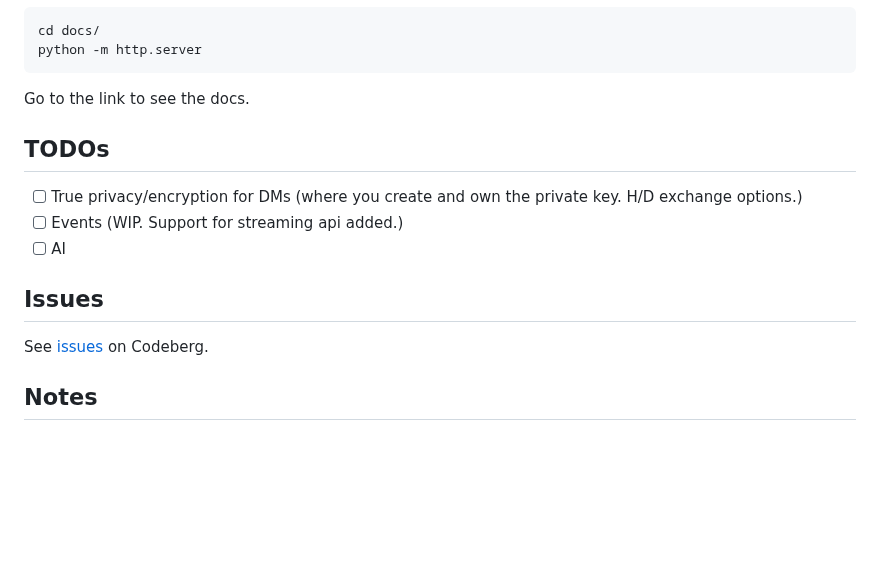
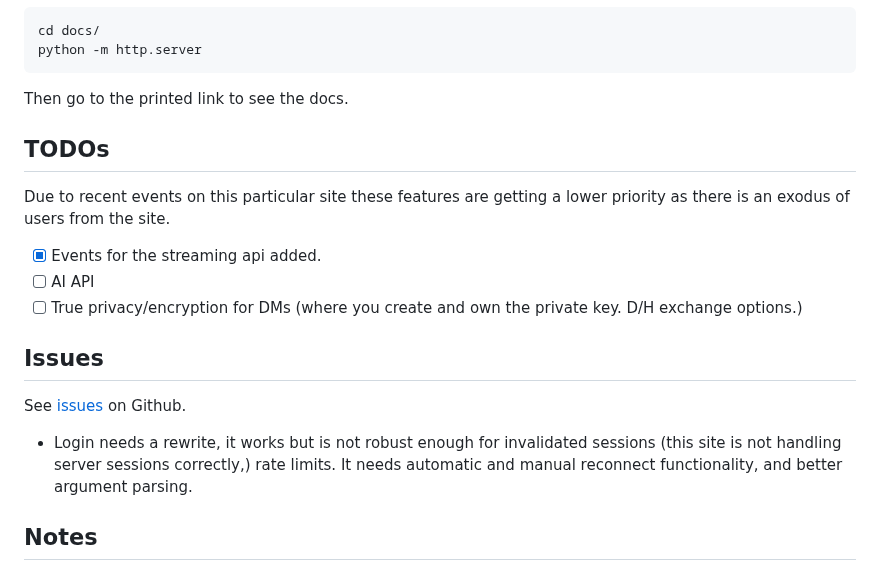
Before and after one commit to TechSavage2/gablib, a Markdown page: README.md, the part around the change. Rendered like a GitHub page; blank space fills up the shorter version.

Commit message:
UPD Readme

````diff
--- a/README.md
+++ b/README.md
@@ -201,20 +201,27 @@ cd docs/
 python -m http.server
 ```
 
-Go to the link to see the docs.
+Then go to the printed link to see the docs.
 
 TODOs
 -----
 
-- [ ] True privacy/encryption for DMs (where you create and own the private key. H/D exchange
+Due to recent events on this particular site these features are getting a lower priority as there is
+an exodus of users from the site.
+
+- [x] Events for the streaming api added.
+- [ ] AI API
+- [ ] True privacy/encryption for DMs (where you create and own the private key. D/H exchange
   options.)
-- [ ] Events (WIP. Support for streaming api added.)
-- [ ] AI
 
 Issues
 ------
 
-See [issues](https://github.com/TechSavage2/gablib/issues) on Codeberg.
+See [issues](https://github.com/TechSavage2/gablib/issues) on Github.
+
+- Login needs a rewrite, it works but is not robust enough for invalidated sessions (this site is
+  not handling server sessions correctly,) rate limits. It needs automatic and manual reconnect
+  functionality, and better argument parsing.
 
 Notes
 -----
````
